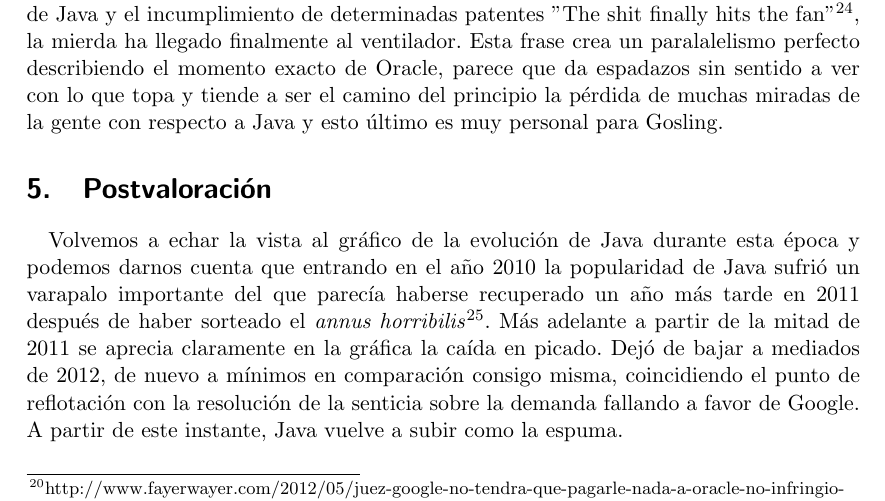
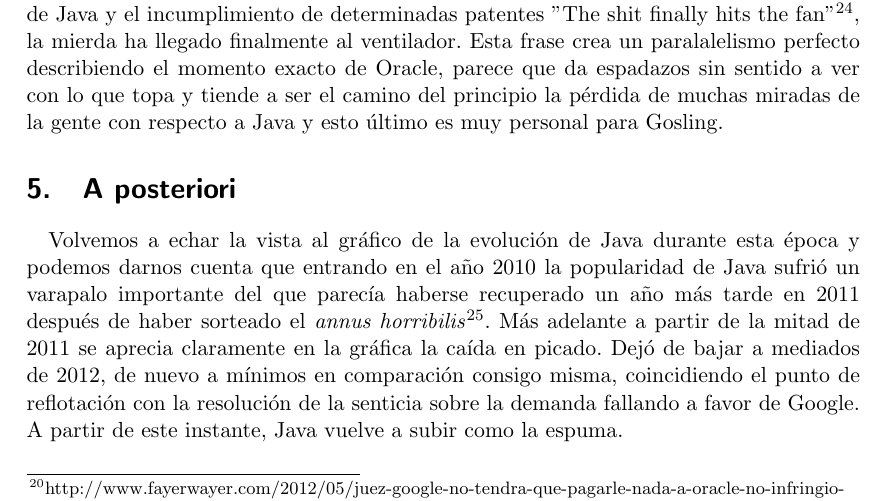
Before and after one commit to ricardogarfe/mswl-legal-aspects, a LaTeX document (006-final-legal-aspects.tex): part of page 11 of 12, cut so that both start at the same text. Compiled offline with pdfLaTeX.

Commit message:
History of Java and Licences. Document Release Candidate 2.

```diff
--- a/006-final-legal-aspects.tex
+++ b/006-final-legal-aspects.tex
@@ -194,7 +194,7 @@
 
 Abandonó Oracle en el en 2010\footnote{http://nighthacks.com/roller/jag/entry/time\_to\_move\_on}, el año más convulso para la compañía. Después de su salida la compañía, la misma se torno más opaca, empezando con la demanda de Oracle a Google y la guerra interna dentro de la JCP con la ASF que hizo que ASF dejara el comité ejecutivo. Gosling nos deja una referencia en su blog personal de lo que supuso para el y a ojos de la comunidad la demanda de Oracle sobre Google por el uso de Java y el incumplimiento de determinadas patentes "The shit finally hits the fan"\footnote{http://nighthacks.com/roller/jag/entry/the\_shit\_finally\_hits\_the}, la mierda ha llegado finalmente al ventilador. Esta frase crea un paralalelismo perfecto describiendo el momento exacto de Oracle, parece que da espadazos sin sentido a ver con lo que topa y tiende a ser el camino del principio la pérdida de muchas miradas de la gente con respecto a Java y esto último es muy personal para Gosling.
 
-\section{Post\-valoración}
+\section{A posteriori}
 
 Volvemos a echar la vista al gráfico de la evolución de Java durante esta época y podemos darnos cuenta que entrando en el año 2010 la popularidad de Java sufrió un varapalo importante del que parecía haberse recuperado un año más tarde en 2011 después de haber sorteado el \emph{annus horribilis}\footnote{http://en.wikipedia.org/wiki/Annus\_horribilis}. Más adelante a partir de la mitad de 2011 se aprecia claramente en la gráfica la caída en picado. Dejó de bajar a mediados de 2012, de nuevo a mínimos en comparación consigo misma, coincidiendo el punto de reflotación con la resolución de la senticia sobre la demanda fallando a favor de Google. A partir de este instante, Java vuelve a subir como la espuma.
 
```
